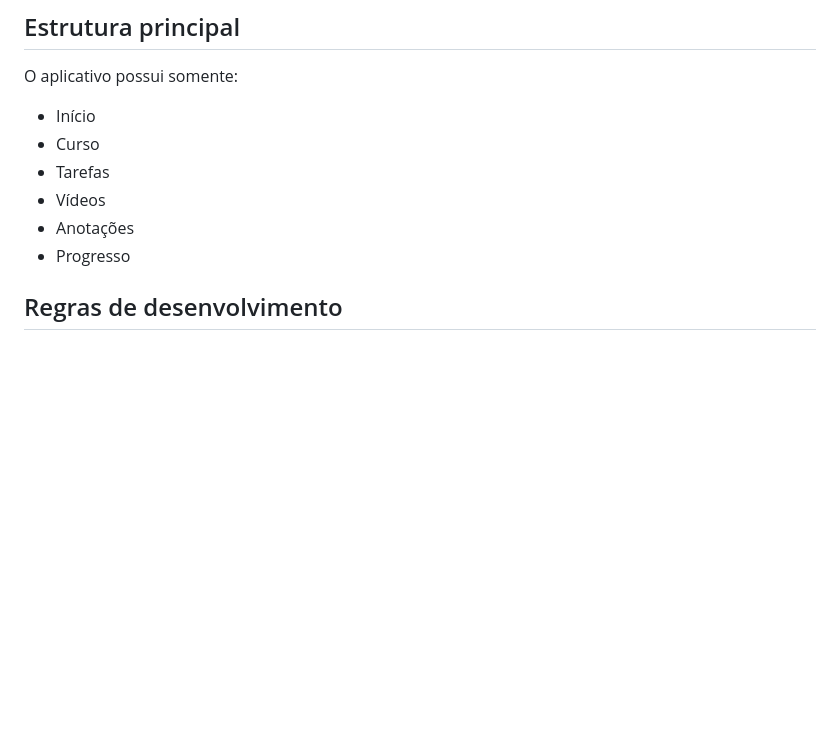
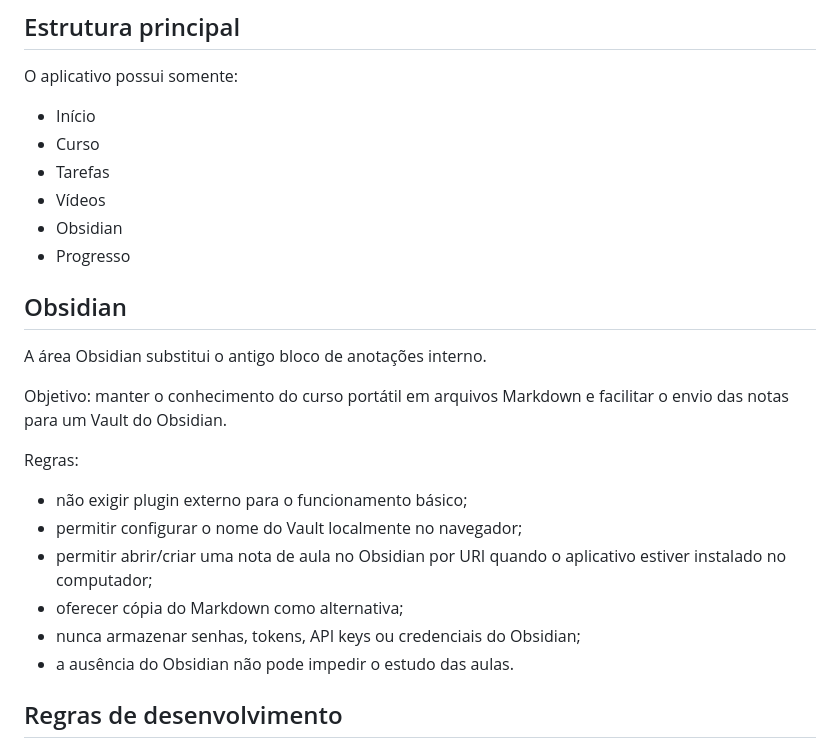
Before and after one commit to rafamatosjr-design/python-do-zero, a Markdown page: docs/regras-do-app.md, the part around the change. GitHub-like rendering; blank space fills up the shorter version.

Commit message:
docs: substituir anotações por integração com Obsidian

```diff
--- a/docs/regras-do-app.md
+++ b/docs/regras-do-app.md
@@ -16,8 +16,23 @@ O aplicativo possui somente:
 - Curso
 - Tarefas
 - Vídeos
-- Anotações
+- Obsidian
 - Progresso
+
+## Obsidian
+
+A área Obsidian substitui o antigo bloco de anotações interno.
+
+Objetivo: manter o conhecimento do curso portátil em arquivos Markdown e facilitar o envio das notas para um Vault do Obsidian.
+
+Regras:
+
+- não exigir plugin externo para o funcionamento básico;
+- permitir configurar o nome do Vault localmente no navegador;
+- permitir abrir/criar uma nota de aula no Obsidian por URI quando o aplicativo estiver instalado no computador;
+- oferecer cópia do Markdown como alternativa;
+- nunca armazenar senhas, tokens, API keys ou credenciais do Obsidian;
+- a ausência do Obsidian não pode impedir o estudo das aulas.
 
 ## Regras de desenvolvimento
 
```
